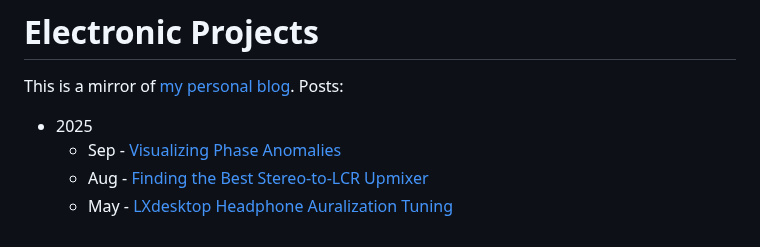
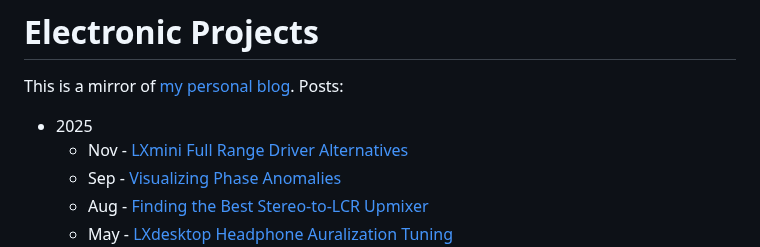
Before and after one commit to mnaganov/mnaganov.github.io, a Markdown page: README.md, the part around the change. Rendered like a GitHub page.

```diff
--- a/README.md
+++ b/README.md
@@ -3,6 +3,7 @@
 This is a mirror of [my personal blog](https://melp242.blogspot.com/). Posts:
 
 * 2025
+  - Nov - [LXmini Full Range Driver Alternatives](2025/11/lxmini-full-range-driver-alternatives.md)
   - Sep - [Visualizing Phase Anomalies](2025/09/visualizing-phase-anomalies.md)
   - Aug - [Finding the Best Stereo-to-LCR Upmixer](2025/08/finding-best-stereo-to-lcr-upmixer.md)
   - May - [LXdesktop Headphone Auralization Tuning](2025/05/lxdesktop-headphone-auralization-tuning.md)
```
Also changed, not shown: 2025/11/lxmini-full-range-driver-alternatives.md (added, +315 -0 lines).
